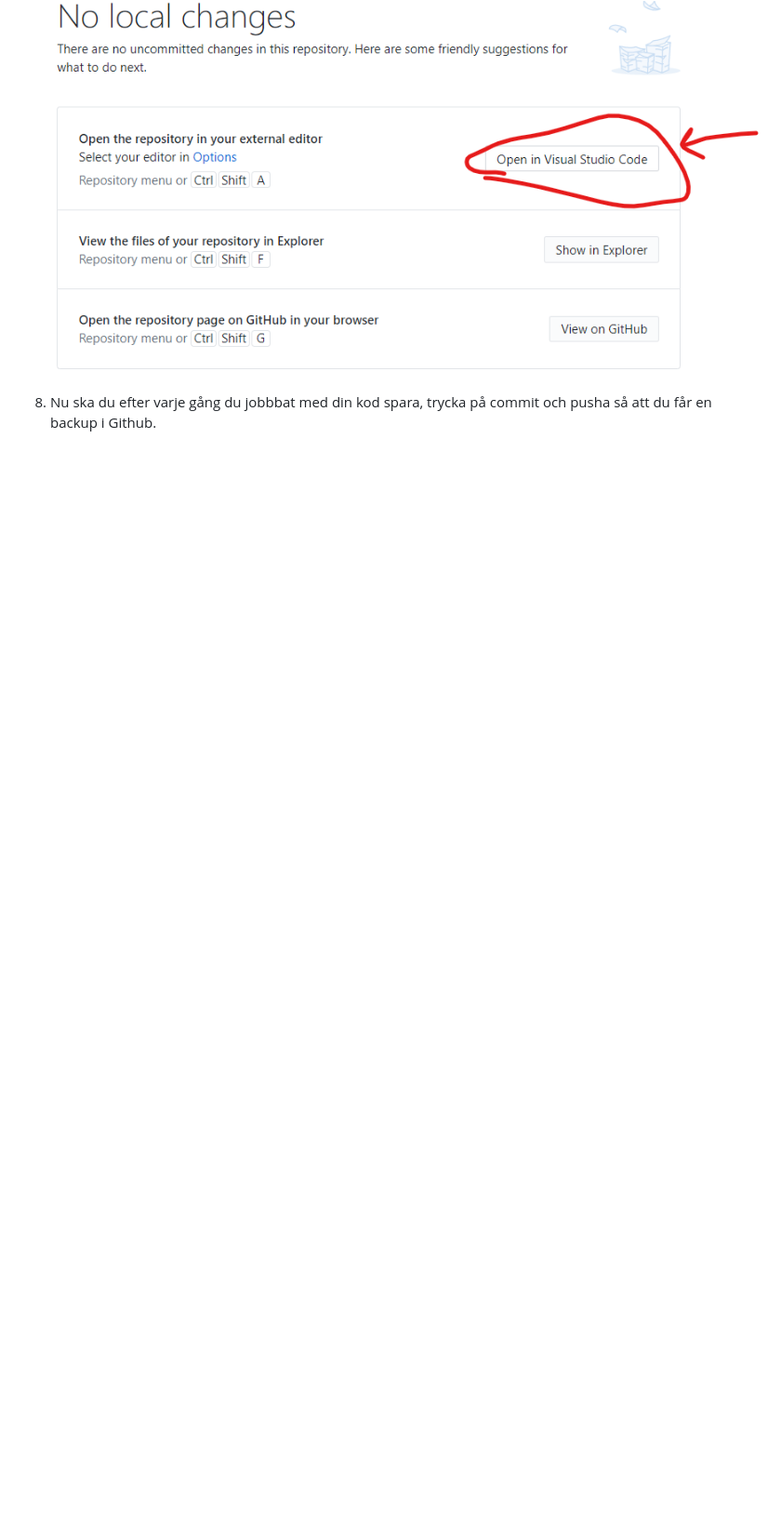
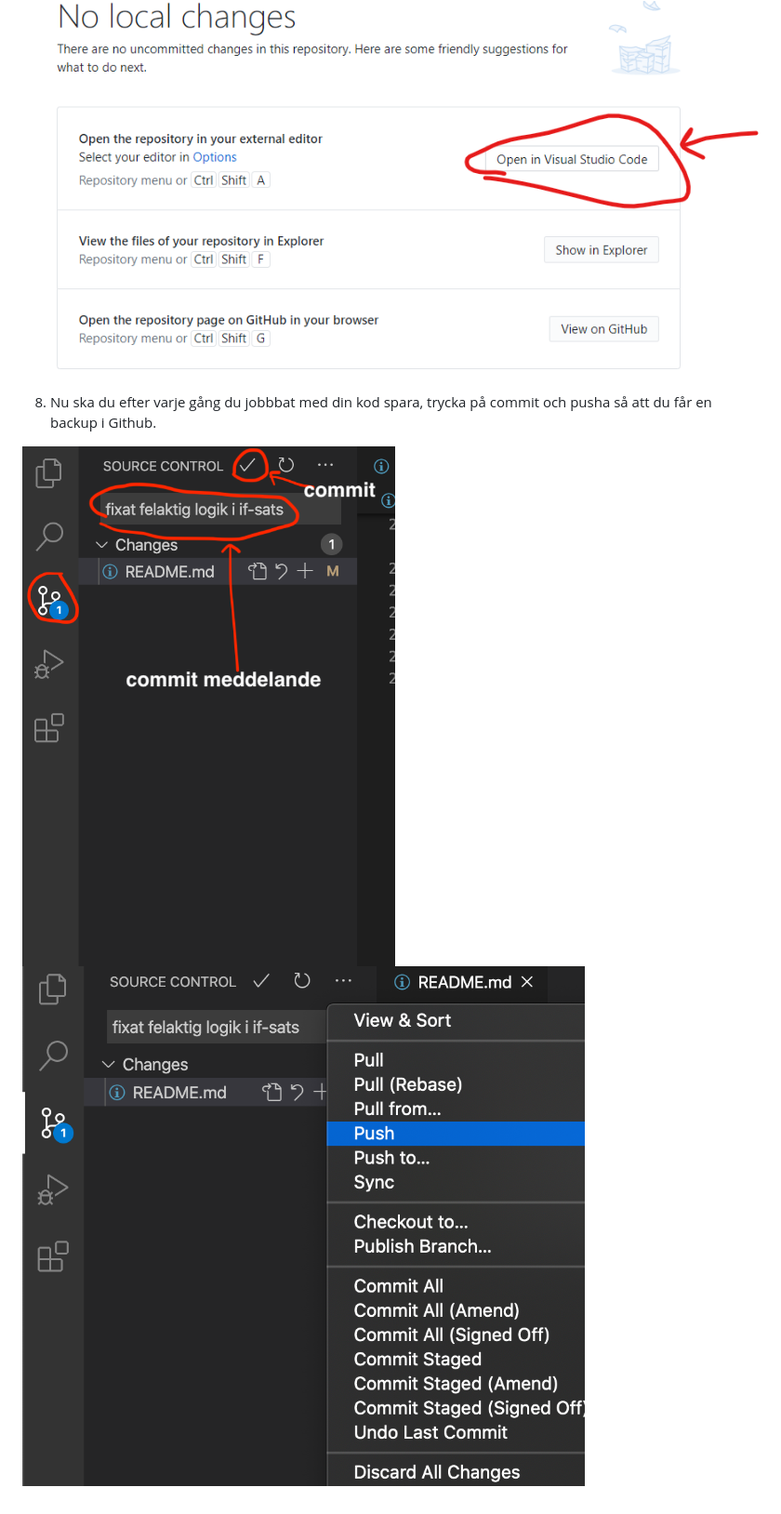
Before and after one commit to NTI-Kronhus/IT19A-PRRPRR01, a Markdown page: README.md, the part around the change. Shown: that part at 93% size. GitHub-like rendering; pictures changed too: assets/commit.png (added), assets/push.png (added); blank space fills up the shorter version.

Commit message:
lagt till instruktioner för commit och push

```diff
--- a/README.md
+++ b/README.md
@@ -27,3 +27,6 @@ Följ stegen nedan i rätt ordning och var uppmärksam på detaljer
 ![img](assets/open_vsc.png)
 
 8. Nu ska du efter varje gång du jobbbat med din kod spara, trycka på commit och pusha så att du får en backup i Github.
+
+![img](assets/commit.png)
+![img](assets/push.png)
```
Also changed, not shown: 1 other file.
